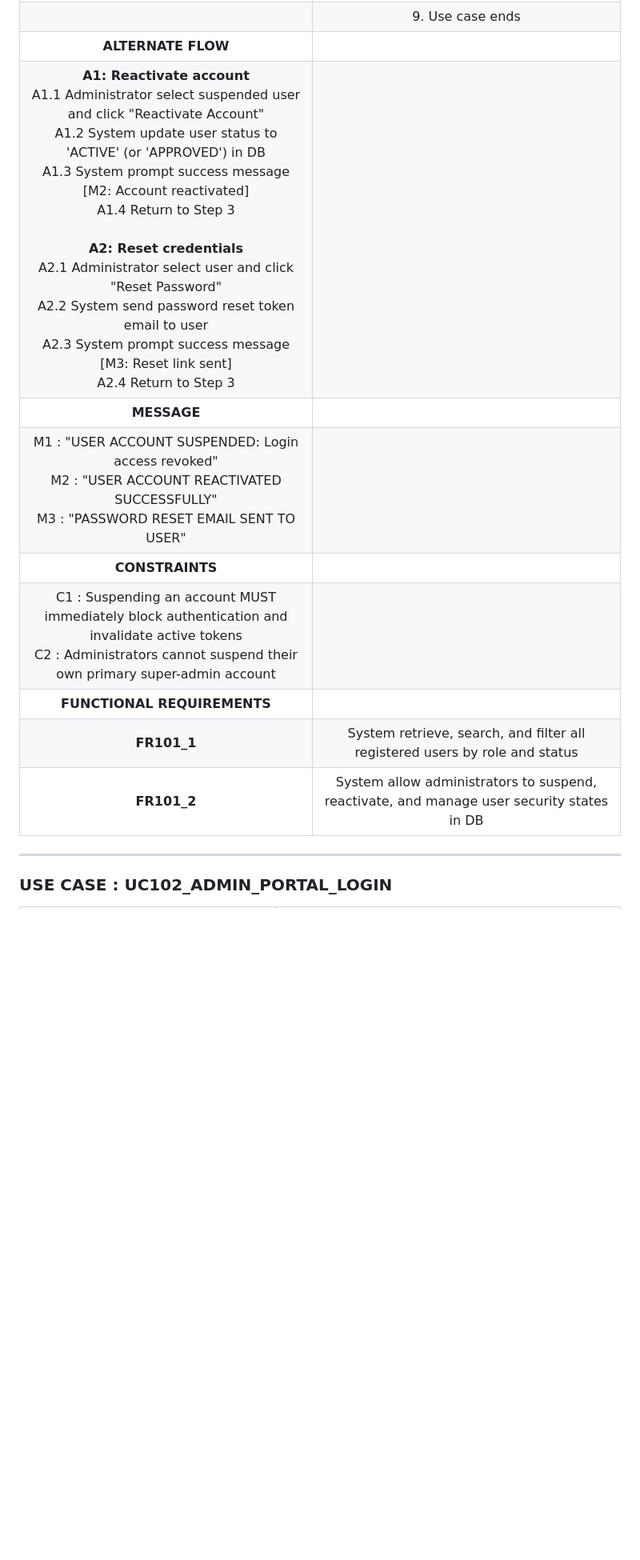
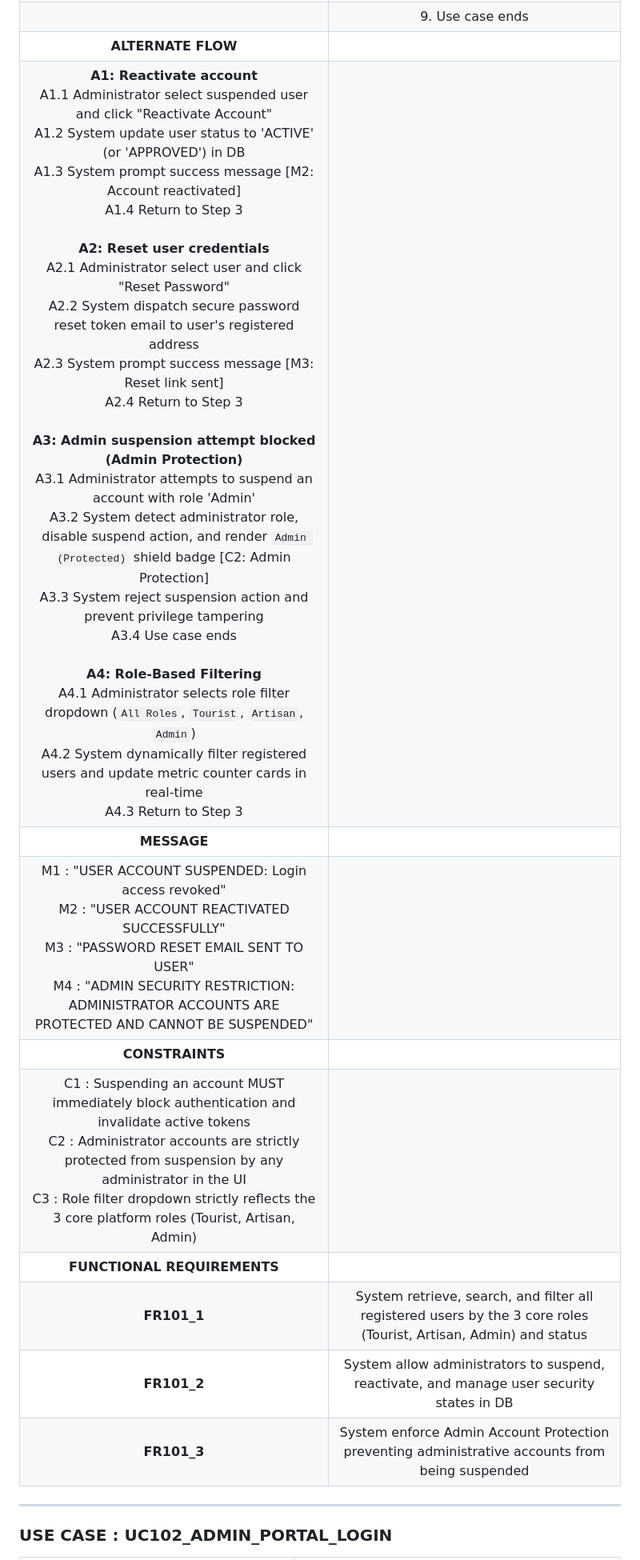
Before and after one commit to ivanraju/WarisanKita, a Markdown page: docs/use_case_description_tables.md, the part around one of its changes. Shown at 80% size. Rendered like a GitHub page; blank space fills up the shorter version.

```diff
--- a/docs/use_case_description_tables.md
+++ b/docs/use_case_description_tables.md
@@ -135,14 +136,15 @@
 | | 8. System prompt success message [M1: User suspended] and refresh user list |
 | | 9. Use case ends |
 | **ALTERNATE FLOW** | |
-| **A1: Reactivate account**<br>A1.1 Administrator select suspended user and click "Reactivate Account"<br>A1.2 System update user status to 'ACTIVE' (or 'APPROVED') in DB<br>A1.3 System prompt success message [M2: Account reactivated]<br>A1.4 Return to Step 3<br><br>**A2: Reset credentials**<br>A2.1 Administrator select user and click "Reset Password"<br>A2.2 System send password reset token email to user<br>A2.3 System prompt success message [M3: Reset link sent]<br>A2.4 Return to Step 3 | |
+| **A1: Reactivate account**<br>A1.1 Administrator select suspended user and click "Reactivate Account"<br>A1.2 System update user status to 'ACTIVE' (or 'APPROVED') in DB<br>A1.3 System prompt success message [M2: Account reactivated]<br>A1.4 Return to Step 3<br><br>**A2: Reset user credentials**<br>A2.1 Administrator select user and click "Reset Password"<br>A2.2 System dispatch secure password reset token email to user's registered address<br>A2.3 System prompt success message [M3: Reset link sent]<br>A2.4 Return to Step 3<br><br>**A3: Admin suspension attempt blocked (Admin Protection)**<br>A3.1 Administrator attempts to suspend an account with role 'Admin'<br>A3.2 System detect administrator role, disable suspend action, and render `Admin (Protected)` shield badge [C2: Admin Protection]<br>A3.3 System reject suspension action and prevent privilege tampering<br>A3.4 Use case ends<br><br>**A4: Role-Based Filtering**<br>A4.1 Administrator selects role filter dropdown (`All Roles`, `Tourist`, `Artisan`, `Admin`)<br>A4.2 System dynamically filter registered users and update metric counter cards in real-time<br>A4.3 Return to Step 3 | |
 | **MESSAGE** | |
-| M1 : "USER ACCOUNT SUSPENDED: Login access revoked"<br>M2 : "USER ACCOUNT REACTIVATED SUCCESSFULLY"<br>M3 : "PASSWORD RESET EMAIL SENT TO USER" | |
+| M1 : "USER ACCOUNT SUSPENDED: Login access revoked"<br>M2 : "USER ACCOUNT REACTIVATED SUCCESSFULLY"<br>M3 : "PASSWORD RESET EMAIL SENT TO USER"<br>M4 : "ADMIN SECURITY RESTRICTION: ADMINISTRATOR ACCOUNTS ARE PROTECTED AND CANNOT BE SUSPENDED" | |
 | **CONSTRAINTS** | |
-| C1 : Suspending an account MUST immediately block authentication and invalidate active tokens<br>C2 : Administrators cannot suspend their own primary super-admin account | |
+| C1 : Suspending an account MUST immediately block authentication and invalidate active tokens<br>C2 : Administrator accounts are strictly protected from suspension by any administrator in the UI<br>C3 : Role filter dropdown strictly reflects the 3 core platform roles (Tourist, Artisan, Admin) | |
 | **FUNCTIONAL REQUIREMENTS** | |
-| **FR101_1** | System retrieve, search, and filter all registered users by role and status |
+| **FR101_1** | System retrieve, search, and filter all registered users by the 3 core roles (Tourist, Artisan, Admin) and status |
 | **FR101_2** | System allow administrators to suspend, reactivate, and manage user security states in DB |
+| **FR101_3** | System enforce Admin Account Protection preventing administrative accounts from being suspended |
 
 ---
 
```
Also changed, not shown: other parts of docs/use_case_description_tables.md (+24 -22 lines).
